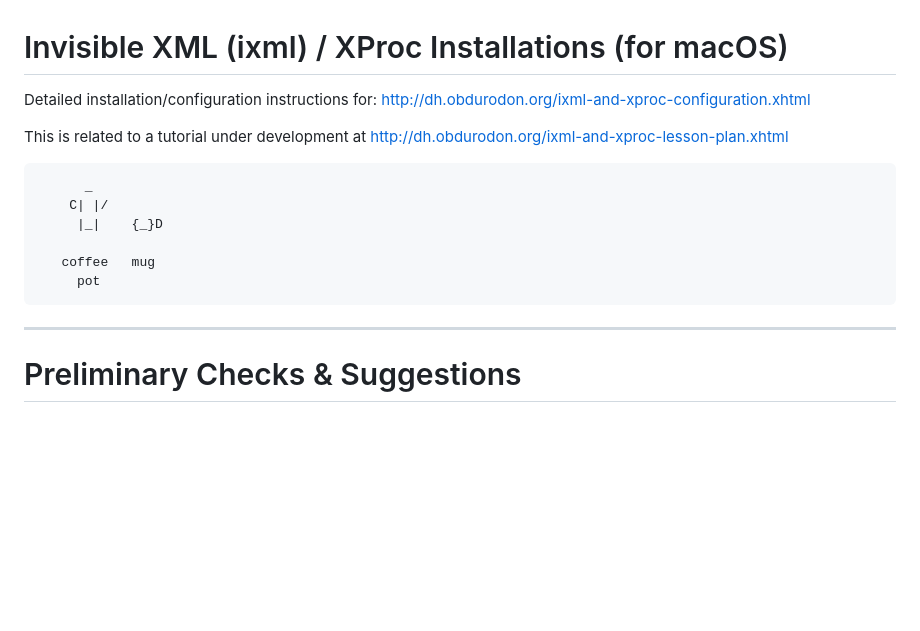
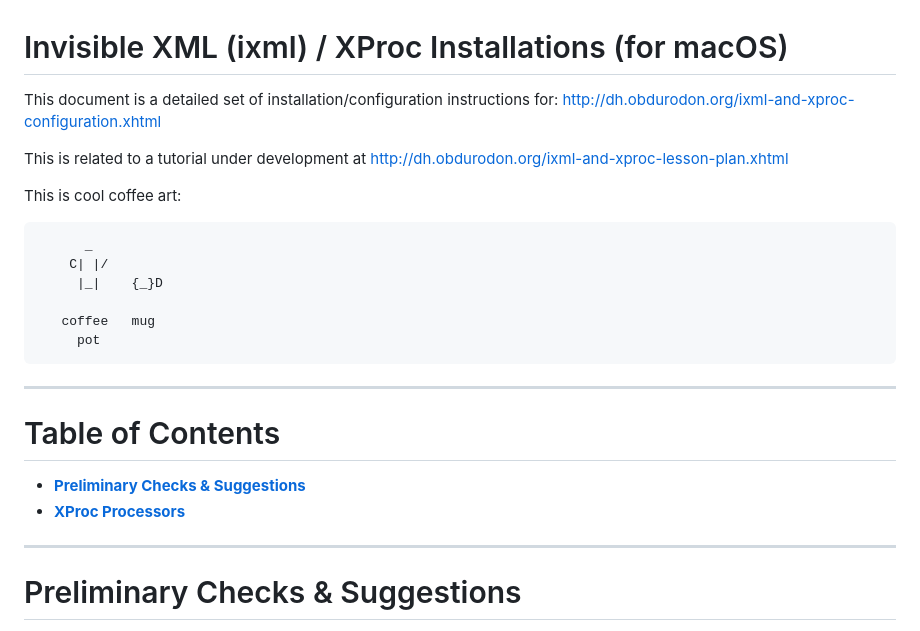
Before and after one commit to newtfire/newTutorials, a Markdown page: ixml-xproc/ebb-InstallNotes-Mac.md, the part around the change. Rendered like a GitHub page; blank space fills up the shorter version.

Commit message:
started table of contents

```diff
--- a/ixml-xproc/ebb-InstallNotes-Mac.md
+++ b/ixml-xproc/ebb-InstallNotes-Mac.md
@@ -1,9 +1,11 @@
 # Invisible XML (ixml) / XProc Installations (for macOS)
 
-Detailed installation/configuration instructions for:
+This document is a detailed set of installation/configuration instructions for:
 <http://dh.obdurodon.org/ixml-and-xproc-configuration.xhtml>
 
 This is related to a tutorial under development at <http://dh.obdurodon.org/ixml-and-xproc-lesson-plan.xhtml>
+
+This is cool coffee art:
 
           _
         C| |/
@@ -11,6 +13,13 @@ This is related to a tutorial under development at <http://dh.obdurodon.org/ixml
 
        coffee   mug
          pot
+
+*********************
+
+# Table of Contents
+
+* [**Preliminary Checks & Suggestions**](#preliminary-checks-&-suggestions)
+* [**XProc Processors**](#xproc-processors)
 
 *********************
 
```
